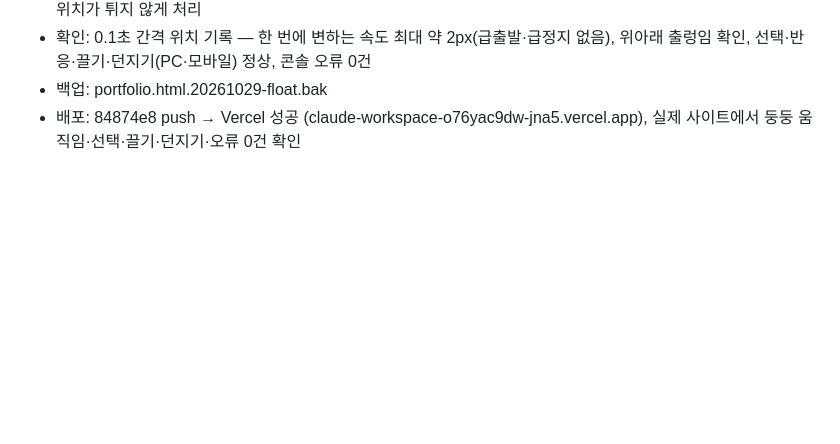
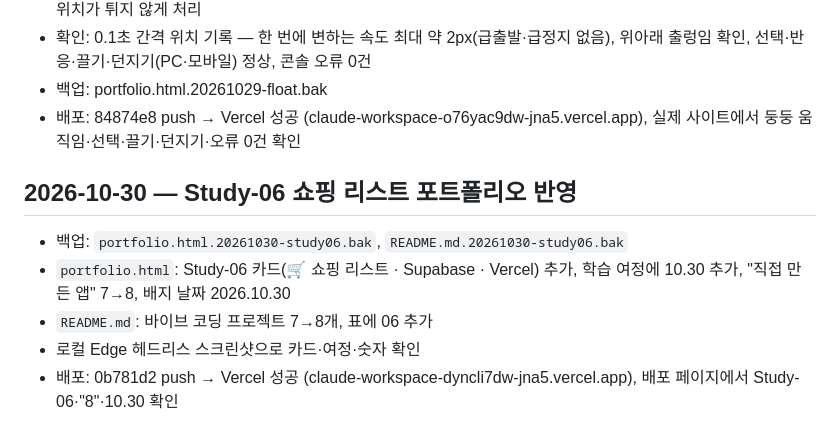
Before and after one commit to winsHyun/claude-workspace, a Markdown page: tasks/progress.md, the part around the change. GitHub-like rendering; blank space fills up the shorter version.

Commit message:
Study-06 포트폴리오 반영 배포 확인 기록
Co-Authored-By: Claude Opus 5.5 <noreply@anthropic.com>

```diff
--- a/tasks/progress.md
+++ b/tasks/progress.md
@@ -176,3 +176,11 @@
 - 확인: 0.1초 간격 위치 기록 — 한 번에 변하는 속도 최대 약 2px(급출발·급정지 없음), 위아래 출렁임 확인, 선택·반응·끌기·던지기(PC·모바일) 정상, 콘솔 오류 0건
 - 백업: portfolio.html.20261029-float.bak
 - 배포: 84874e8 push → Vercel 성공 (claude-workspace-o76yac9dw-jna5.vercel.app), 실제 사이트에서 둥둥 움직임·선택·끌기·던지기·오류 0건 확인
+
+## 2026-10-30 — Study-06 쇼핑 리스트 포트폴리오 반영
+
+- 백업: `portfolio.html.20261030-study06.bak`, `README.md.20261030-study06.bak`
+- `portfolio.html`: Study-06 카드(🛒 쇼핑 리스트 · Supabase · Vercel) 추가, 학습 여정에 10.30 추가, "직접 만든 앱" 7→8, 배지 날짜 2026.10.30
+- `README.md`: 바이브 코딩 프로젝트 7→8개, 표에 06 추가
+- 로컬 Edge 헤드리스 스크린샷으로 카드·여정·숫자 확인
+- 배포: 0b781d2 push → Vercel 성공 (claude-workspace-dyncli7dw-jna5.vercel.app), 배포 페이지에서 Study-06·"8"·10.30 확인
```
Also changed, not shown: tasks/todo.md (+2 -2 lines).
